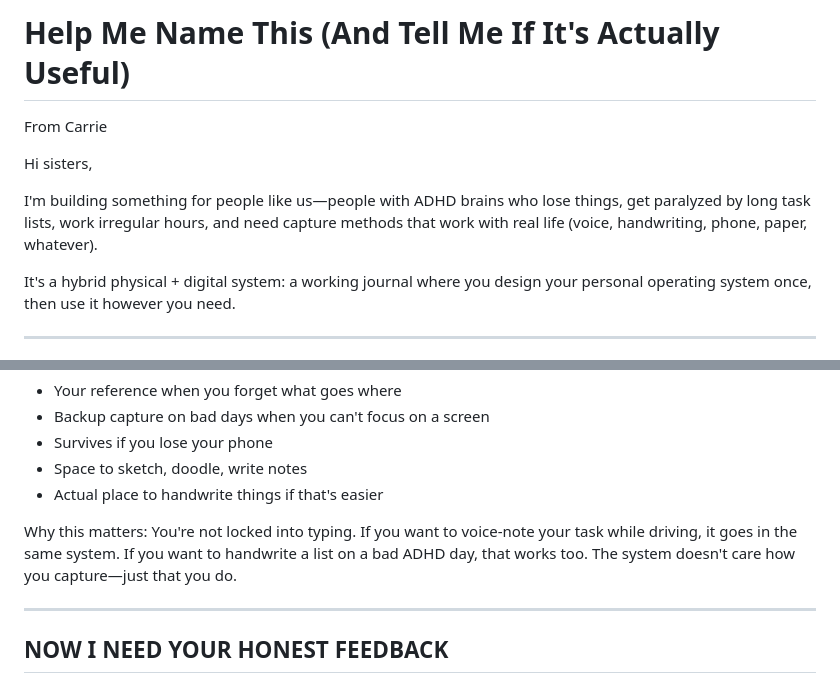
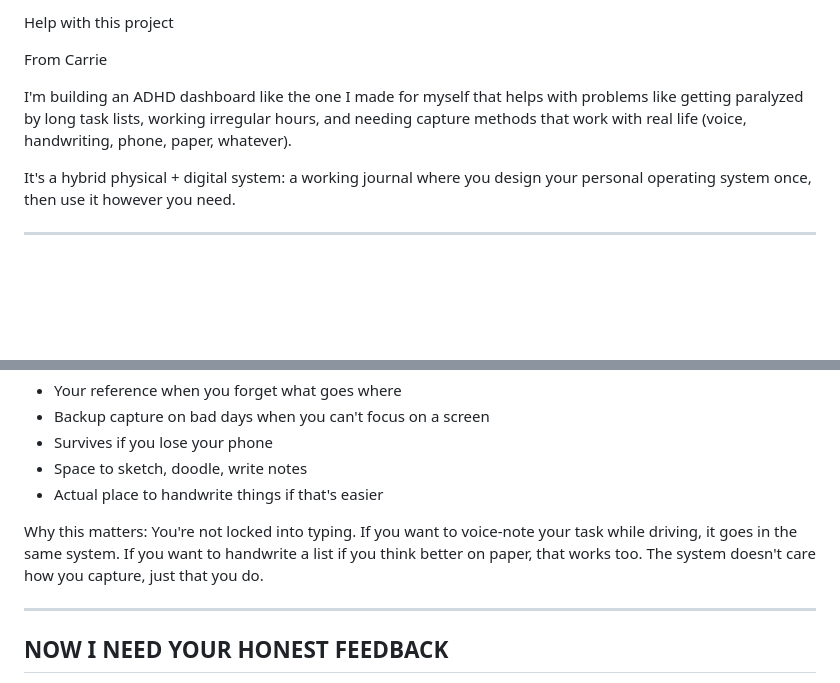
Before and after one commit to cmnordt-collab/dashboard, a Markdown page: orbit-workbook/FEEDBACK_TEMPLATE.md, 2 parts joined by grey strips. GitHub-like rendering; blank space fills up the shorter version.

```diff
--- a/orbit-workbook/FEEDBACK_TEMPLATE.md
+++ b/orbit-workbook/FEEDBACK_TEMPLATE.md
@@ -1,10 +1,9 @@
-# Help Me Name This (And Tell Me If It's Actually Useful)
+Help with this project
 
 From Carrie
 
-Hi sisters,
 
-I'm building something for people like us—people with ADHD brains who lose things, get paralyzed by long task lists, work irregular hours, and need capture methods that work with real life (voice, handwriting, phone, paper, whatever).
+I'm building an ADHD dashboard like the one I made for myself that helps with problems like getting paralyzed by long task lists, working irregular hours, and needing capture methods that work with real life (voice, handwriting, phone, paper, whatever).
 
 It's a hybrid physical + digital system: a working journal where you design your personal operating system once, then use it however you need.
 
@@ -66,7 +65,7 @@ The whole thing is hybrid by design. You design it once on paper, then use it ho
 - Space to sketch, doodle, write notes
 - Actual place to handwrite things if that's easier
 
-Why this matters: You're not locked into typing. If you want to voice-note your task while driving, it goes in the same system. If you want to handwrite a list on a bad ADHD day, that works too. The system doesn't care how you capture—just that you do.
+Why this matters: You're not locked into typing. If you want to voice-note your task while driving, it goes in the same system. If you want to handwrite a list if you think better on paper, that works too. The system doesn't care how you capture, just that you do.
 
 ---
 
```
